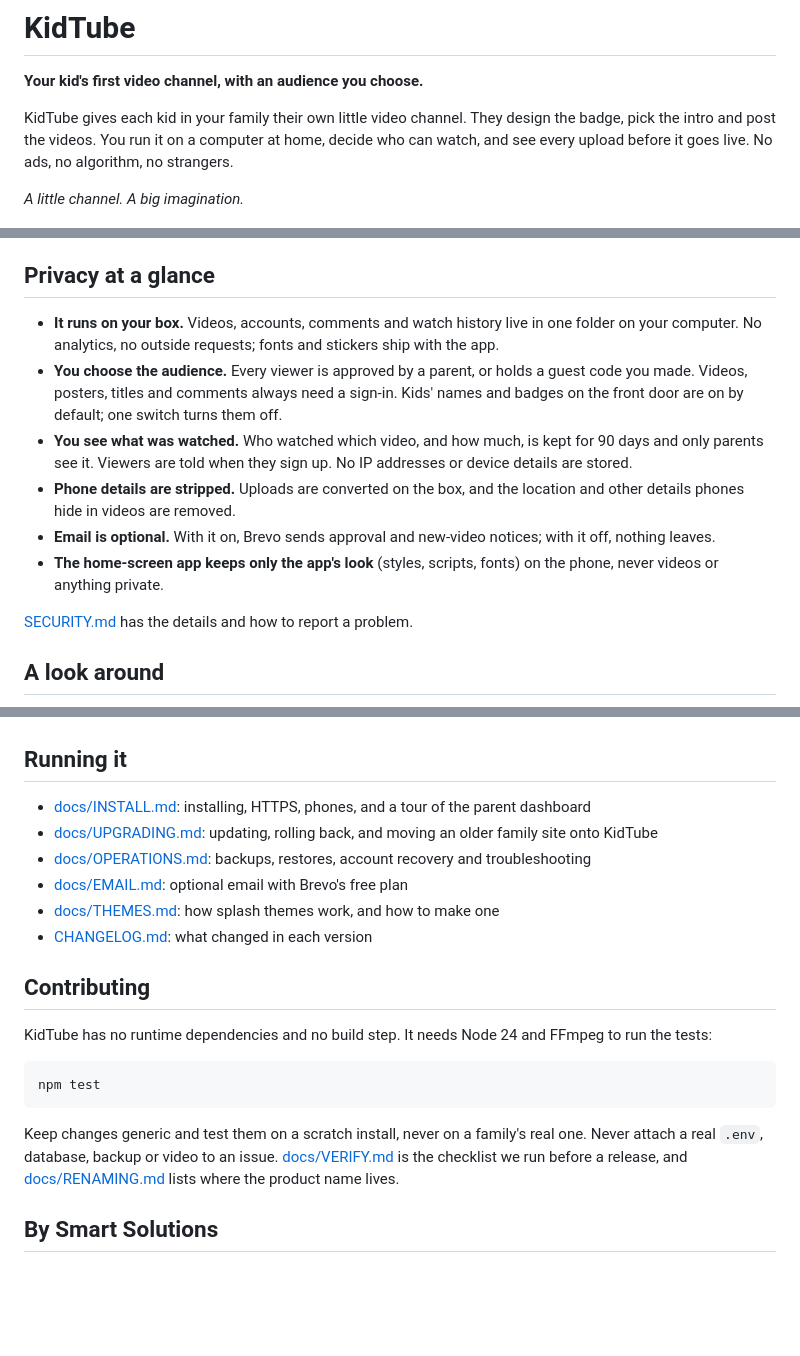
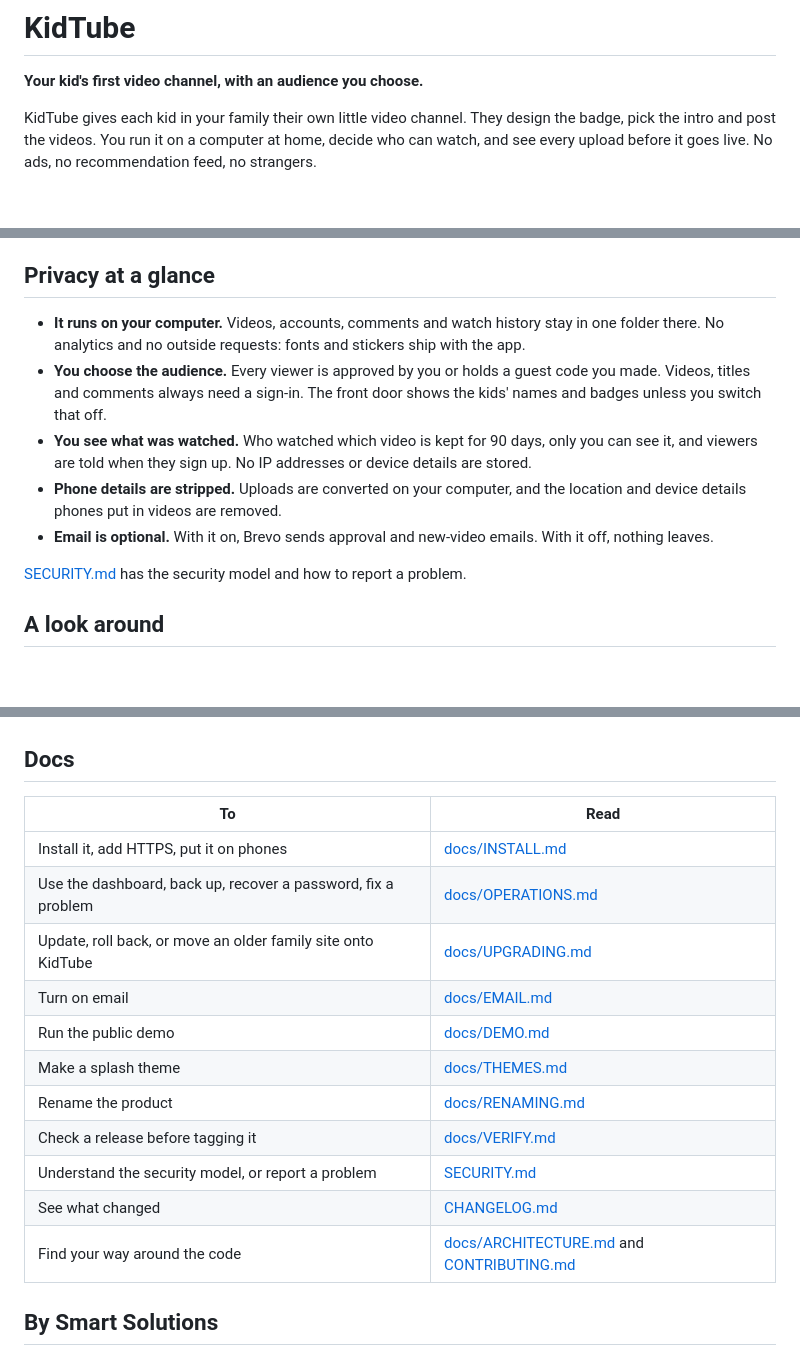
Before and after one commit to SmartSolutionsHQ/KidTube, a Markdown page: README.md, 3 parts joined by grey strips. Rendered like a GitHub page; blank space fills up the shorter version.

````diff
--- a/README.md
+++ b/README.md
@@ -8,9 +8,7 @@
 
 KidTube gives each kid in your family their own little video channel. They design the badge, pick the intro and
 post the videos. You run it on a computer at home, decide who can watch, and see every upload before it goes
-live. No ads, no algorithm, no strangers.
-
-*A little channel. A big imagination.*
+live. No ads, no recommendation feed, no strangers.
 
 <p align="center">
   <img src="docs/images/phone-front-door.jpg" alt="The front door on a phone: Who's on tape today? with two kids' badges, Wren and Bo" width="260">
@@ -84,20 +61,17 @@ KidTube is not affiliated with YouTube or Google.
 
 ## Privacy at a glance
 
-- **It runs on your box.** Videos, accounts, comments and watch history live in one folder on your computer. No
-  analytics, no outside requests; fonts and stickers ship with the app.
-- **You choose the audience.** Every viewer is approved by a parent, or holds a guest code you made. Videos,
-  posters, titles and comments always need a sign-in. Kids' names and badges on the front door are on by
-  default; one switch turns them off.
-- **You see what was watched.** Who watched which video, and how much, is kept for 90 days and only parents see
-  it. Viewers are told when they sign up. No IP addresses or device details are stored.
-- **Phone details are stripped.** Uploads are converted on the box, and the location and other details phones
-  hide in videos are removed.
-- **Email is optional.** With it on, Brevo sends approval and new-video notices; with it off, nothing leaves.
-- **The home-screen app keeps only the app's look** (styles, scripts, fonts) on the phone, never videos or
-  anything private.
+- **It runs on your computer.** Videos, accounts, comments and watch history stay in one folder there. No
+  analytics and no outside requests: fonts and stickers ship with the app.
+- **You choose the audience.** Every viewer is approved by you or holds a guest code you made. Videos, titles and
+  comments always need a sign-in. The front door shows the kids' names and badges unless you switch that off.
+- **You see what was watched.** Who watched which video is kept for 90 days, only you can see it, and viewers are
+  told when they sign up. No IP addresses or device details are stored.
+- **Phone details are stripped.** Uploads are converted on your computer, and the location and device details
+  phones put in videos are removed.
+- **Email is optional.** With it on, Brevo sends approval and new-video emails. With it off, nothing leaves.
 
-[SECURITY.md](SECURITY.md) has the details and how to report a problem.
+[SECURITY.md](SECURITY.md) has the security model and how to report a problem.
 
 ## A look around
 
@@ -110,26 +84,21 @@ KidTube is not affiliated with YouTube or Google.
   <img src="docs/images/guest-code.jpg" alt="A guest code for Uncle Theo, Bo only, with a QR code and a print button" width="400">
 </p>
 
-## Running it
+## Docs
 
-- [docs/INSTALL.md](docs/INSTALL.md): installing, HTTPS, phones, and a tour of the parent dashboard
-- [docs/UPGRADING.md](docs/UPGRADING.md): updating, rolling back, and moving an older family site onto KidTube
-- [docs/OPERATIONS.md](docs/OPERATIONS.md): backups, restores, account recovery and troubleshooting
-- [docs/EMAIL.md](docs/EMAIL.md): optional email with Brevo's free plan
-- [docs/THEMES.md](docs/THEMES.md): how splash themes work, and how to make one
-- [CHANGELOG.md](CHANGELOG.md): what changed in each version
-
-## Contributing
-
-KidTube has no runtime dependencies and no build step. It needs Node 24 and FFmpeg to run the tests:
-
-```bash
-npm test
-```
-
-Keep changes generic and test them on a scratch install, never on a family's real one. Never attach a real
-`.env`, database, backup or video to an issue. [docs/VERIFY.md](docs/VERIFY.md) is the checklist we run before a
-release, and [docs/RENAMING.md](docs/RENAMING.md) lists where the product name lives.
+| To | Read |
+|---|---|
+| Install it, add HTTPS, put it on phones | [docs/INSTALL.md](docs/INSTALL.md) |
+| Use the dashboard, back up, recover a password, fix a problem | [docs/OPERATIONS.md](docs/OPERATIONS.md) |
+| Update, roll back, or move an older family site onto KidTube | [docs/UPGRADING.md](docs/UPGRADING.md) |
+| Turn on email | [docs/EMAIL.md](docs/EMAIL.md) |
+| Run the public demo | [docs/DEMO.md](docs/DEMO.md) |
+| Make a splash theme | [docs/THEMES.md](docs/THEMES.md) |
+| Rename the product | [docs/RENAMING.md](docs/RENAMING.md) |
+| Check a release before tagging it | [docs/VERIFY.md](docs/VERIFY.md) |
+| Understand the security model, or report a problem | [SECURITY.md](SECURITY.md) |
+| See what changed | [CHANGELOG.md](CHANGELOG.md) |
+| Find your way around the code | [docs/ARCHITECTURE.md](docs/ARCHITECTURE.md) and [CONTRIBUTING.md](CONTRIBUTING.md) |
 
 ## By Smart Solutions
 
````
Also changed, not shown: other parts of README.md (+25 -46 lines).
